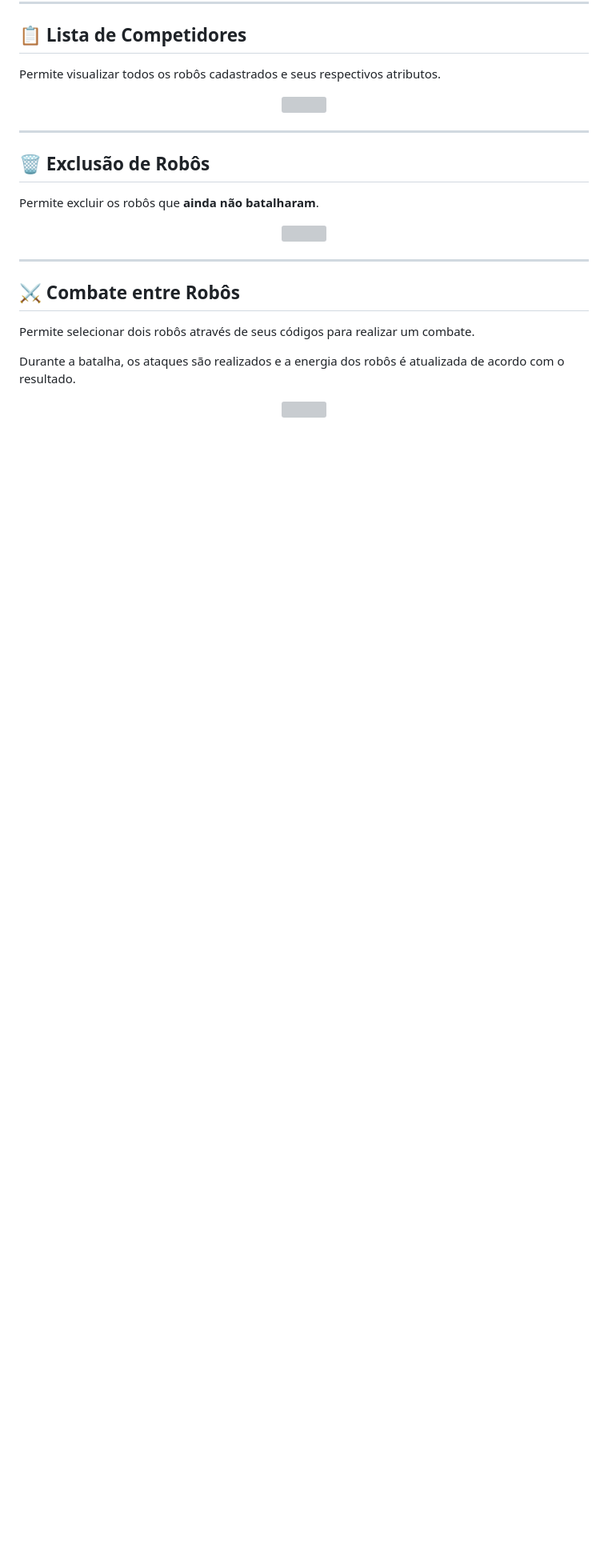
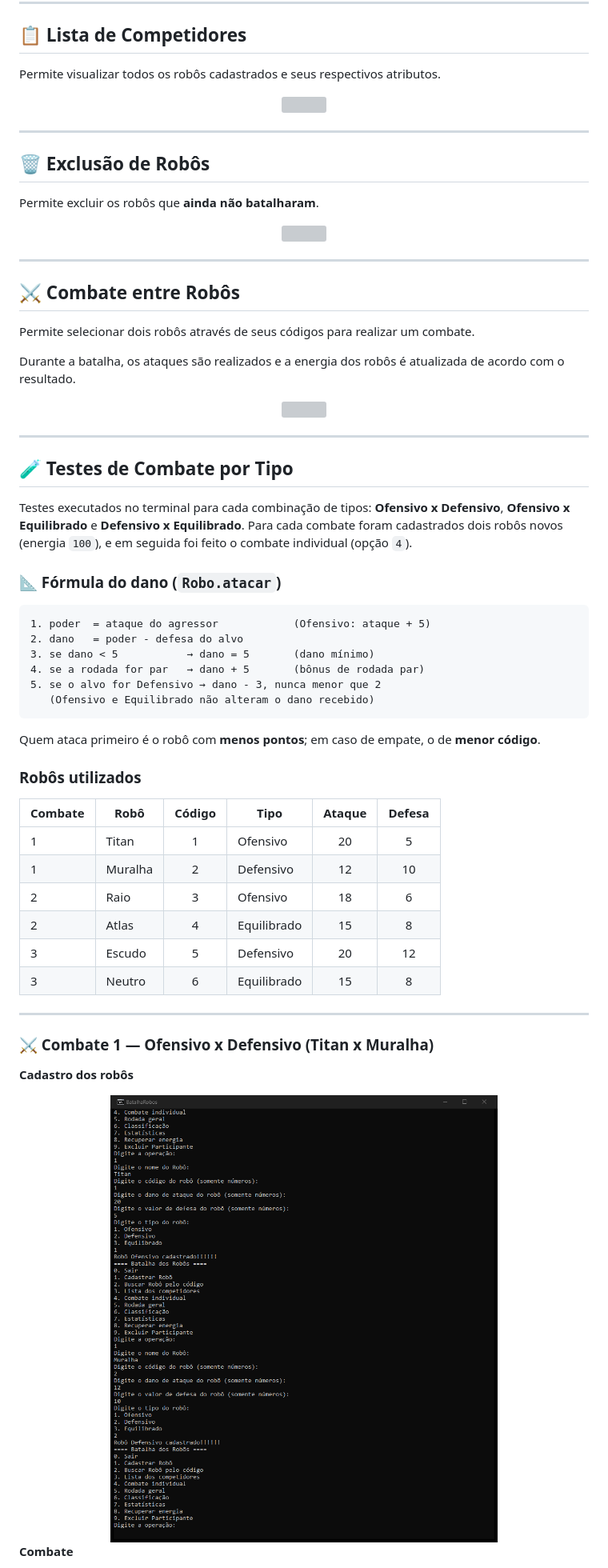
Before and after one commit to MiguelLorenzoLima/examJava, a Markdown page: README.md, the part around one of its changes. Shown at 80% size. Drawn GitHub-style; pictures changed too: imagens/01-cadastro-ofensivo-defensivo.png (added); blank space fills up the shorter version; grey boxes are pictures that could not be loaded.

````diff
--- a/README.md
+++ b/README.md
@@ -89,3 +89,51 @@ Durante a batalha, os ataques são realizados e a energia dos robôs é atualiza
 <img src="https://github.com/user-attachments/assets/b3aef323-aeda-4157-91bf-5cf75fa85481" width="700">
 
 </div>
+
+---
+
+## 🧪 Testes de Combate por Tipo
+
+Testes executados no terminal para cada combinação de tipos: **Ofensivo x Defensivo**, **Ofensivo x Equilibrado** e **Defensivo x Equilibrado**.
+Para cada combate foram cadastrados dois robôs novos (energia `100`), e em seguida foi feito o combate individual (opção `4`).
+
+### 📐 Fórmula do dano (`Robo.atacar`)
+
+```
+1. poder  = ataque do agressor            (Ofensivo: ataque + 5)
+2. dano   = poder - defesa do alvo
+3. se dano < 5           → dano = 5       (dano mínimo)
+4. se a rodada for par   → dano + 5       (bônus de rodada par)
+5. se o alvo for Defensivo → dano - 3, nunca menor que 2
+   (Ofensivo e Equilibrado não alteram o dano recebido)
+```
+
+Quem ataca primeiro é o robô com **menos pontos**; em caso de empate, o de **menor código**.
+
+### Robôs utilizados
+
+| Combate | Robô | Código | Tipo | Ataque | Defesa |
+|---|---|:---:|---|:---:|:---:|
+| 1 | Titan | 1 | Ofensivo | 20 | 5 |
+| 1 | Muralha | 2 | Defensivo | 12 | 10 |
+| 2 | Raio | 3 | Ofensivo | 18 | 6 |
+| 2 | Atlas | 4 | Equilibrado | 15 | 8 |
+| 3 | Escudo | 5 | Defensivo | 20 | 12 |
+| 3 | Neutro | 6 | Equilibrado | 15 | 8 |
+
+---
+
+### ⚔️ Combate 1 — Ofensivo x Defensivo (Titan x Muralha)
+
+**Cadastro dos robôs**
+
+<div align="center">
+
+<img src="imagens/01-cadastro-ofensivo-defensivo.png" width="650">
+
+</div>
+
+**Combate**
+
+<div align="center">
+
````
Also changed, not shown: other parts of README.md (+87 -0 lines), imagens/02-combate-ofensivo-x-defensivo.png (added), imagens/03-cadastro-ofensivo-equilibrado.png (added), imagens/04-combate-ofensivo-x-equilibrado.png (added), imagens/05-cadastro-defensivo-equilibrado.png (added), imagens/06-combate-defensivo-x-equilibrado.png (added).
